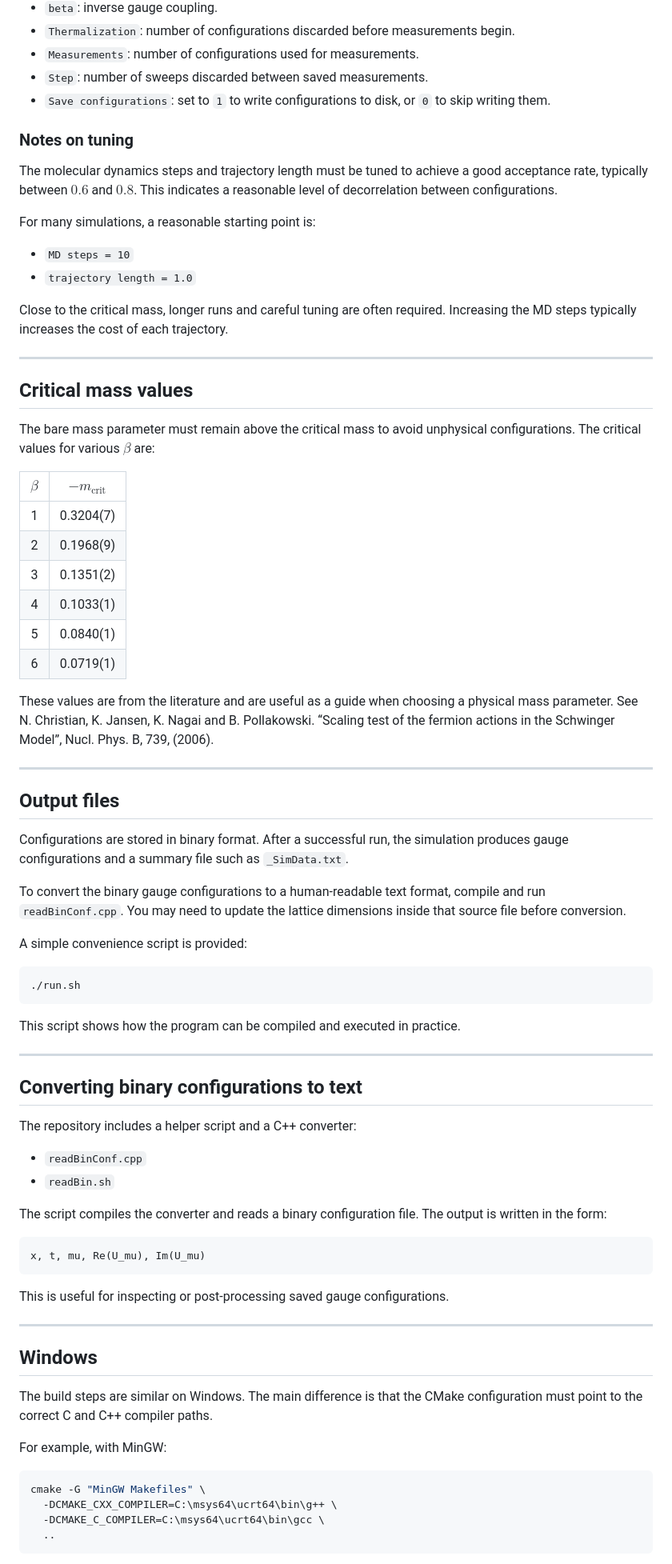
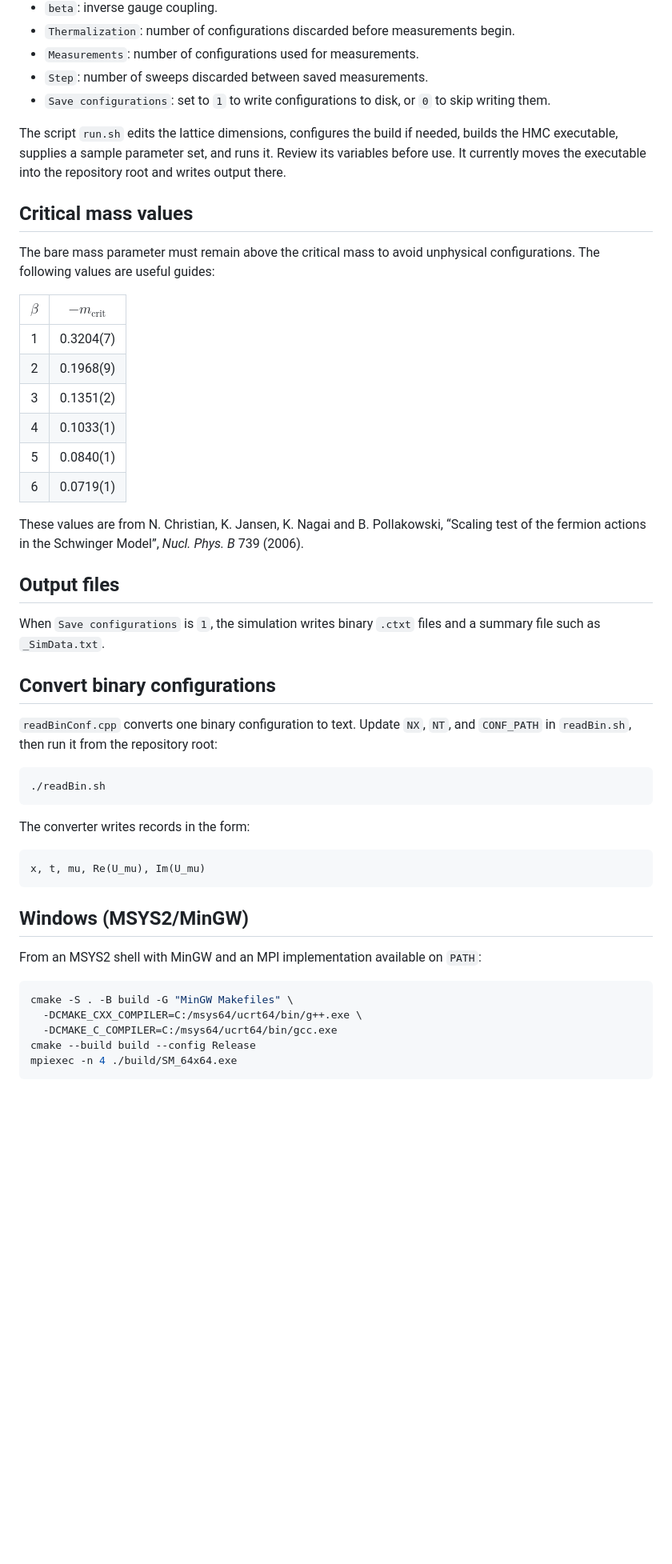
Before and after one commit to Fabian2598/SchwingerModel, a Markdown page: README.md, the part around one of its changes. Shown at 80% size. Rendered like a GitHub page; blank space fills up the shorter version.

````diff
--- a/README.md
+++ b/README.md
@@ -82,79 +81,50 @@ Save configurations yes/no (1 or 0): 1
 - `Step`: number of sweeps discarded between saved measurements.
 - `Save configurations`: set to `1` to write configurations to disk, or `0` to skip writing them.
 
-### Notes on tuning
-
-The molecular dynamics steps and trajectory length must be tuned to achieve a good acceptance rate, typically between $0.6$ and $0.8$. This indicates a reasonable level of decorrelation between configurations.
-
-For many simulations, a reasonable starting point is:
-
-- `MD steps = 10`
-- `trajectory length = 1.0`
-
-Close to the critical mass, longer runs and careful tuning are often required. Increasing the MD steps typically increases the cost of each trajectory.
-
----
+The script `run.sh` edits the lattice dimensions, configures the build if needed, builds the HMC executable, supplies a sample parameter set, and runs it. Review its variables before use. It currently moves the executable into the repository root and writes output there.
 
 ## Critical mass values
 
-The bare mass parameter must remain above the critical mass to avoid unphysical configurations. The critical values for various $\beta$ are:
+The bare mass parameter must remain above the critical mass to avoid unphysical configurations. The following values are useful guides:
 
 | $\beta$ | $-m_{\mathrm{crit}}$ |
 | :-----: | :------------------: |
-|    1    |       0.3204(7)      |
-|    2    |       0.1968(9)      |
-|    3    |       0.1351(2)      |
-|    4    |       0.1033(1)      |
-|    5    |       0.0840(1)      |
-|    6    |       0.0719(1)      |
+| 1 | 0.3204(7) |
+| 2 | 0.1968(9) |
+| 3 | 0.1351(2) |
+| 4 | 0.1033(1) |
+| 5 | 0.0840(1) |
+| 6 | 0.0719(1) |
 
-These values are from the literature and are useful as a guide when choosing a physical mass parameter. See N. Christian, K. Jansen, K. Nagai and B. Pollakowski. “Scaling test of the fermion actions in the Schwinger Model”, Nucl. Phys. B, 739, (2006).
-
----
+These values are from N. Christian, K. Jansen, K. Nagai and B. Pollakowski, “Scaling test of the fermion actions in the Schwinger Model”, *Nucl. Phys. B* 739 (2006).
 
 ## Output files
 
-Configurations are stored in binary format. After a successful run, the simulation produces gauge configurations and a summary file such as `_SimData.txt`.
+When `Save configurations` is `1`, the simulation writes binary `.ctxt` files and a summary file such as `_SimData.txt`.
 
-To convert the binary gauge configurations to a human-readable text format, compile and run `readBinConf.cpp`. You may need to update the lattice dimensions inside that source file before conversion.
+## Convert binary configurations
 
-A simple convenience script is provided:
+`readBinConf.cpp` converts one binary configuration to text. Update `NX`, `NT`, and `CONF_PATH` in `readBin.sh`, then run it from the repository root:
 
 ```bash
-./run.sh
+./readBin.sh
 ```
 
-This script shows how the program can be compiled and executed in practice.
-
----
-
-## Converting binary configurations to text
-
-The repository includes a helper script and a C++ converter:
-
-- `readBinConf.cpp`
-- `readBin.sh`
-
-The script compiles the converter and reads a binary configuration file. The output is written in the form:
+The converter writes records in the form:
 
 ```text
 x, t, mu, Re(U_mu), Im(U_mu)
 ```
 
-This is useful for inspecting or post-processing saved gauge configurations.
+## Windows (MSYS2/MinGW)
 
----
-
-## Windows
-
-The build steps are similar on Windows. The main difference is that the CMake configuration must point to the correct C and C++ compiler paths.
-
-For example, with MinGW:
+From an MSYS2 shell with MinGW and an MPI implementation available on `PATH`:
 
 ```bash
-cmake -G "MinGW Makefiles" \
-  -DCMAKE_CXX_COMPILER=C:\msys64\ucrt64\bin\g++ \
-  -DCMAKE_C_COMPILER=C:\msys64\ucrt64\bin\gcc \
-  ..
+cmake -S . -B build -G "MinGW Makefiles" \
+  -DCMAKE_CXX_COMPILER=C:/msys64/ucrt64/bin/g++.exe \
+  -DCMAKE_C_COMPILER=C:/msys64/ucrt64/bin/gcc.exe
+cmake --build build --config Release
+mpiexec -n 4 ./build/SM_64x64.exe
 ```
 
````
Also changed, not shown: other parts of README.md (+46 -66 lines).
